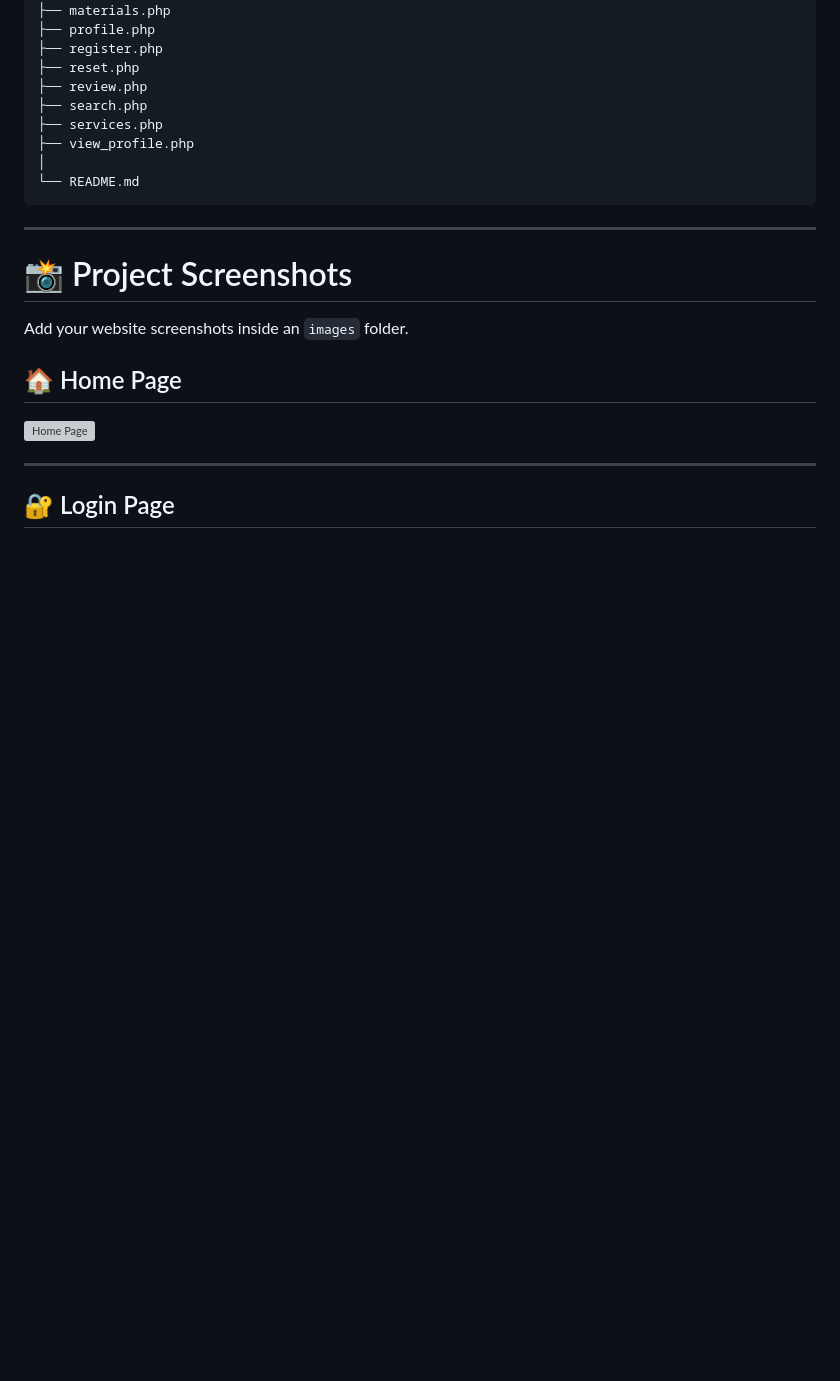
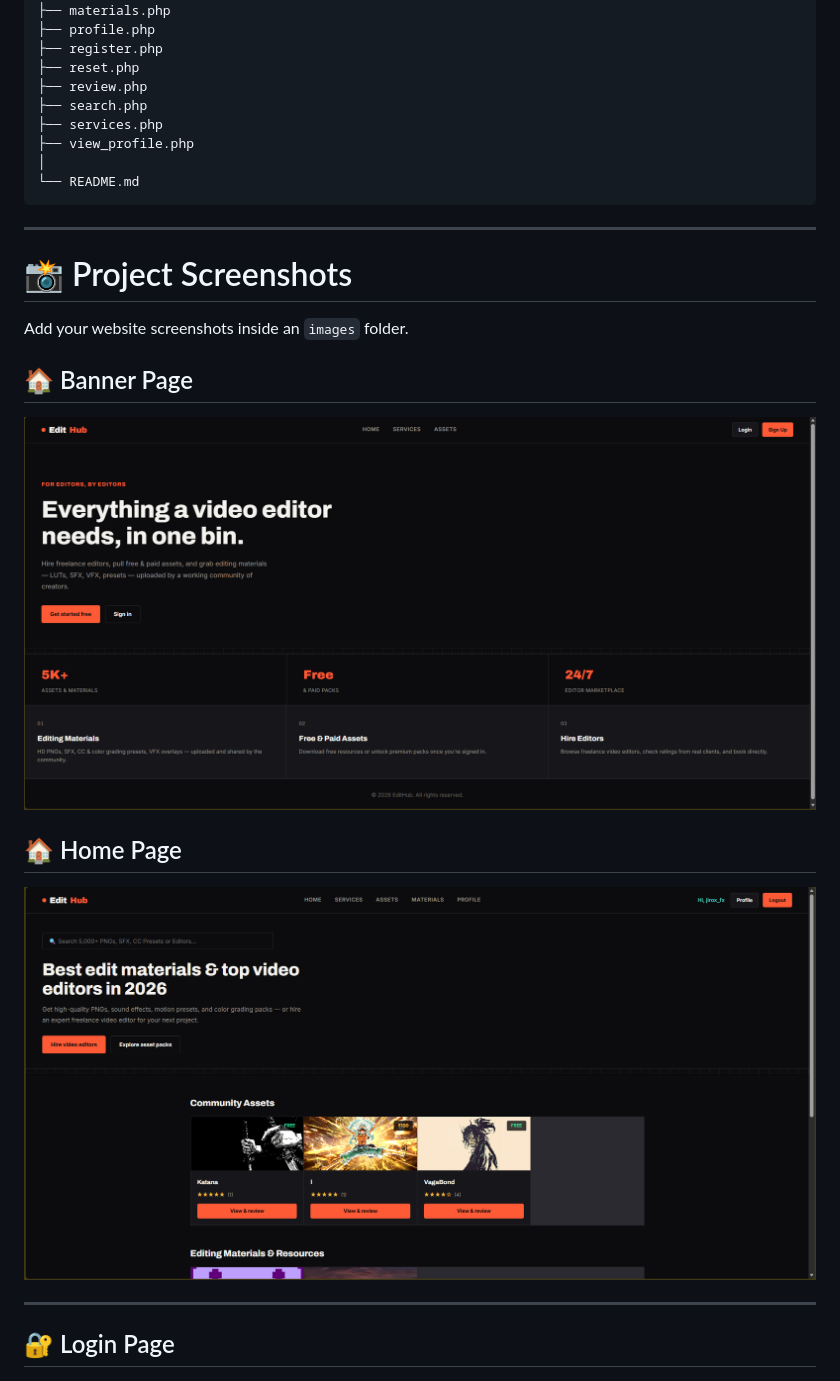
Before and after one commit to Jeyasuriya-pillai/EditHub, a Markdown page: README.md, the part around one of its changes. Drawn GitHub-style; blank space fills up the shorter version; grey boxes are pictures that could not be loaded.

```diff
--- a/README.md
+++ b/README.md
@@ -257,9 +253,13 @@ EditHub/
 
 Add your website screenshots inside an `images` folder.
 
+## 🏠 Banner Page
+
+![Banner Page](images/banner.png)
+
 ## 🏠 Home Page
 
-![Home Page](images/home.png)
+![Home Page](images/homepage.png)
 
 ---
 
```
Also changed, not shown: other parts of README.md (+4 -8 lines).
